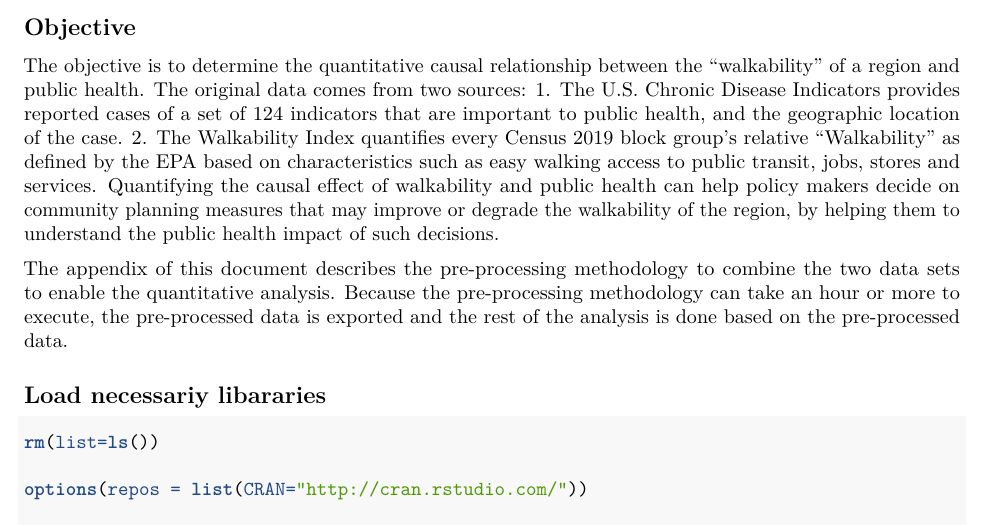
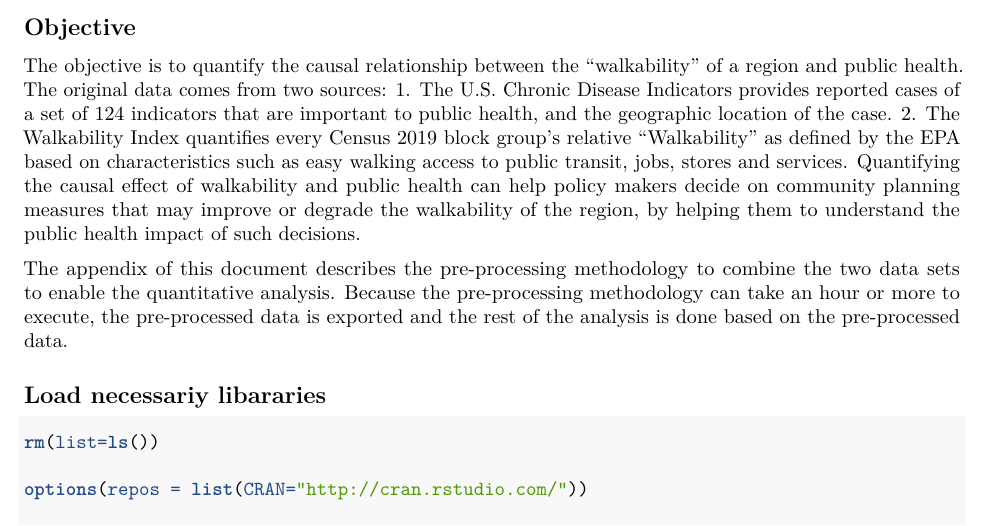
Before and after one commit to lgodmer-tepper/WalkabilityAndPublicHealth, an R Markdown document (WalkabilityAndPublicHealthInTheUS.Rmd): part of page 2 of 4, cut so that both start at the same text. Rendered offline with R 4.5, knitr and Pandoc, then LaTeX, with nearby package versions; some code elsewhere in the file could not run offline.

Commit message:
another minor text fix

```diff
--- a/WalkabilityAndPublicHealthInTheUS.Rmd
+++ b/WalkabilityAndPublicHealthInTheUS.Rmd
@@ -18,7 +18,7 @@ knitr::opts_chunk$set(echo = TRUE)
 
 ## Objective
 
-The objective is to determine the quantitative causal relationship between the "walkability" of a region and public health.
+The objective is to quantify the causal relationship between the "walkability" of a region and public health.
 The original data comes from two sources:
 1. The [U.S. Chronic Disease Indicators](https://chronicdata.cdc.gov/Chronic-Disease-Indicators/U-S-Chronic-Disease-Indicators-CDI-/g4ie-h725) provides reported cases of a set of 124 indicators that are important to public health, and the geographic location of the case.
 2. The [Walkability Index](https://catalog.data.gov/dataset/walkability-index) quantifies every Census 2019 block group's relative "Walkability" as defined by the EPA based on characteristics such as easy walking access to public transit, jobs, stores and services.
```
